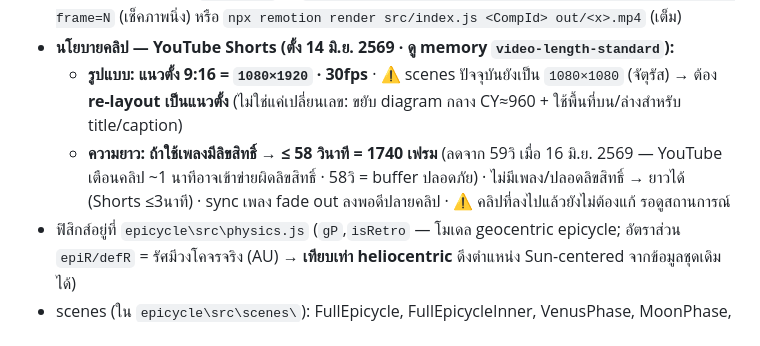
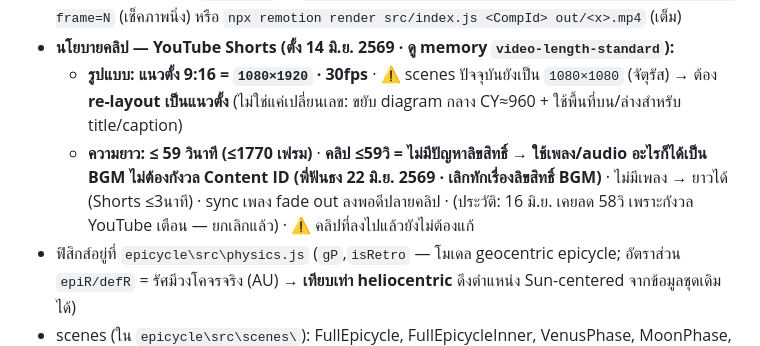
Before and after one commit to horatad/horatad-media, a Markdown page: CLAUDE.md, the part around the change. Drawn GitHub-style.

Commit message:
นโยบาย: คลิป ≤59วิ = ไม่มีปัญหาลิขสิทธิ์ ใช้ BGM อะไรก็ได้ (พี่ฟันธง 22 มิ.ย.)
ยกเลิกเพดาน 58วิ เดิม (กังวล Content ID) — ≤59วิ YouTube ไม่ block · เลิกทักเรื่องลิขสิทธิ์ BGM

Co-Authored-By: Claude Opus 4.8 <noreply@anthropic.com>

```diff
--- a/CLAUDE.md
+++ b/CLAUDE.md
@@ -16,7 +16,7 @@
 - **render:** จากโฟลเดอร์ `epicycle\` → `npx remotion still src/index.js <CompId> out/<x>.png --frame=N` (เช็คภาพนิ่ง) หรือ `npx remotion render src/index.js <CompId> out/<x>.mp4` (เต็ม)
 - **นโยบายคลิป — YouTube Shorts (ตั้ง 14 มิ.ย. 2569 · ดู memory `video-length-standard`):**
   - **รูปแบบ: แนวตั้ง 9:16 = `1080×1920` · 30fps** · ⚠️ scenes ปัจจุบันยังเป็น `1080×1080` (จัตุรัส) → ต้อง **re-layout เป็นแนวตั้ง** (ไม่ใช่แค่เปลี่ยนเลข: ขยับ diagram กลาง CY≈960 + ใช้พื้นที่บน/ล่างสำหรับ title/caption)
-  - **ความยาว: ถ้าใช้เพลงมีลิขสิทธิ์ → ≤ 58 วินาที = 1740 เฟรม** (ลดจาก 59วิ เมื่อ 16 มิ.ย. 2569 — YouTube เตือนคลิป ~1 นาทีอาจเข้าข่ายผิดลิขสิทธิ์ · 58วิ = buffer ปลอดภัย) · ไม่มีเพลง/ปลอดลิขสิทธิ์ → ยาวได้ (Shorts ≤3นาที) · sync เพลง fade out ลงพอดีปลายคลิป · ⚠️ คลิปที่ลงไปแล้วยังไม่ต้องแก้ รอดูสถานการณ์
+  - **ความยาว: ≤ 59 วินาที (≤1770 เฟรม)** · **คลิป ≤59วิ = ไม่มีปัญหาลิขสิทธิ์ → ใช้เพลง/audio อะไรก็ได้เป็น BGM ไม่ต้องกังวล Content ID (พี่ฟันธง 22 มิ.ย. 2569 · เลิกทักเรื่องลิขสิทธิ์ BGM)** · ไม่มีเพลง → ยาวได้ (Shorts ≤3นาที) · sync เพลง fade out ลงพอดีปลายคลิป · (ประวัติ: 16 มิ.ย. เคยลด 58วิ เพราะกังวล YouTube เตือน — ยกเลิกแล้ว) · ⚠️ คลิปที่ลงไปแล้วยังไม่ต้องแก้
 - ฟิสิกส์อยู่ที่ `epicycle\src\physics.js` (`gP`,`isRetro` — โมเดล geocentric epicycle; อัตราส่วน `epiR/defR` = รัศมีวงโคจรจริง (AU) → **เทียบเท่า heliocentric** ดึงตำแหน่ง Sun-centered จากข้อมูลชุดเดิมได้)
 - scenes (ใน `epicycle\src\scenes\`): FullEpicycle, FullEpicycleInner, VenusPhase, MoonPhase, AllTrails, Adhikamasa, HelioRetro, HelioDual, TwoSystems, Eclipse, EclipseGround, EclipseSaros, EclipseStory, EclipsePhase, MercuryRetro, VenusBrightest, Opposition · register ใน `Root.jsx`
 - docx generator (โทน "ที่หลายคนเข้าใจผิด" + emoji + โยงโหราศาสตร์): `epicycle\gen-docx-*.mjs` (mercury/venus/eclipse/opposition) — `node gen-docx-X.mjs <out.docx>` · ใช้ docx-js ที่ `epicycle\node_modules\docx`
```
